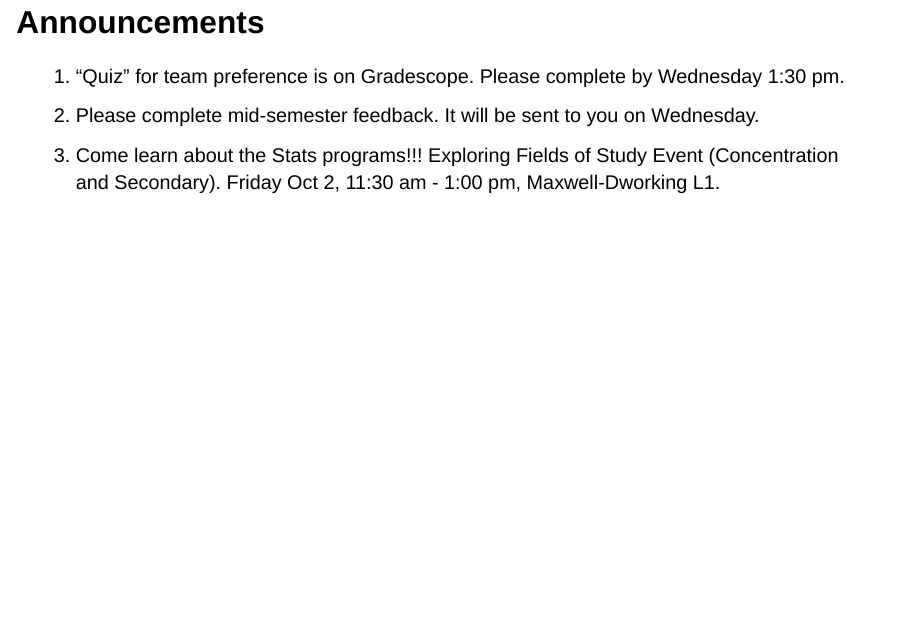
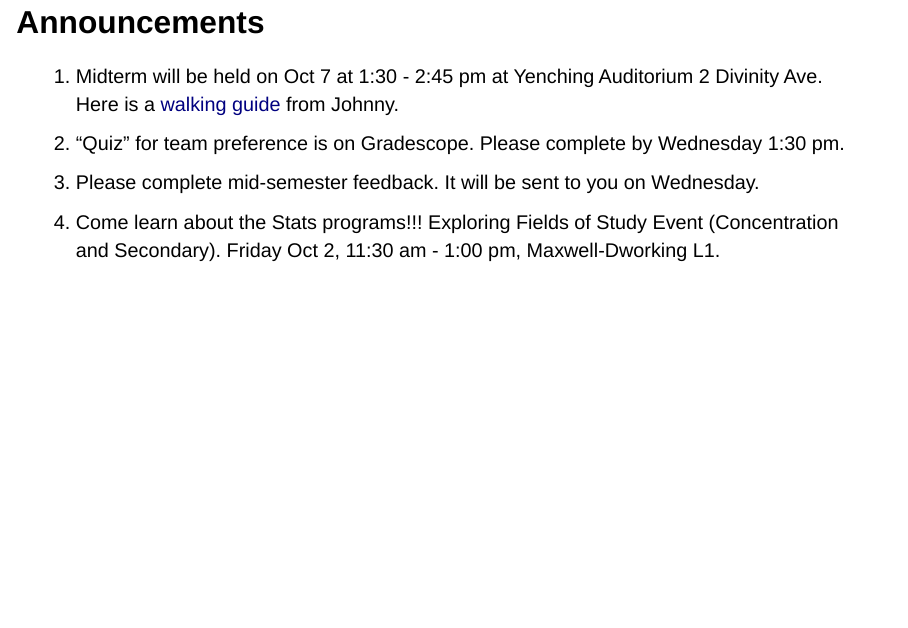
Before and after one commit to stat100-fa26/slides, a Quarto document (05a-specific-variables.qmd): page 2 of 39. Rendered offline with R 4.5, knitr and Pandoc in place of Quarto, with nearby package versions; drawn as Slidy slides in place of the format the file asks for; some code elsewhere in the file could not run offline.

Commit message:
add midterm location

```diff
--- a/05a-specific-variables.qmd
+++ b/05a-specific-variables.qmd
@@ -31,9 +31,10 @@ format:
 
 :::{.incremental}
 
+1. Midterm will be held on Oct 7 at 1:30 - 2:45 pm at Yenching Auditorium 2 Divinity Ave. Here is a [walking guide](https://canvas.harvard.edu/courses/170920/files/folder/Uploaded%20Media?preview=25833128) from Johnny.
 1. "Quiz" for team preference is on Gradescope. Please complete by Wednesday 1:30 pm.
-2. Please complete mid-semester feedback. It will be sent to you on Wednesday.
-3. Come learn about the Stats programs!!! Exploring Fields of Study Event (Concentration and Secondary). Friday Oct 2, 11:30 am - 1:00 pm, Maxwell-Dworking L1.
+1. Please complete mid-semester feedback. It will be sent to you on Wednesday.
+1. Come learn about the Stats programs!!! Exploring Fields of Study Event (Concentration and Secondary). Friday Oct 2, 11:30 am - 1:00 pm, Maxwell-Dworking L1.
 
 :::
 
```
